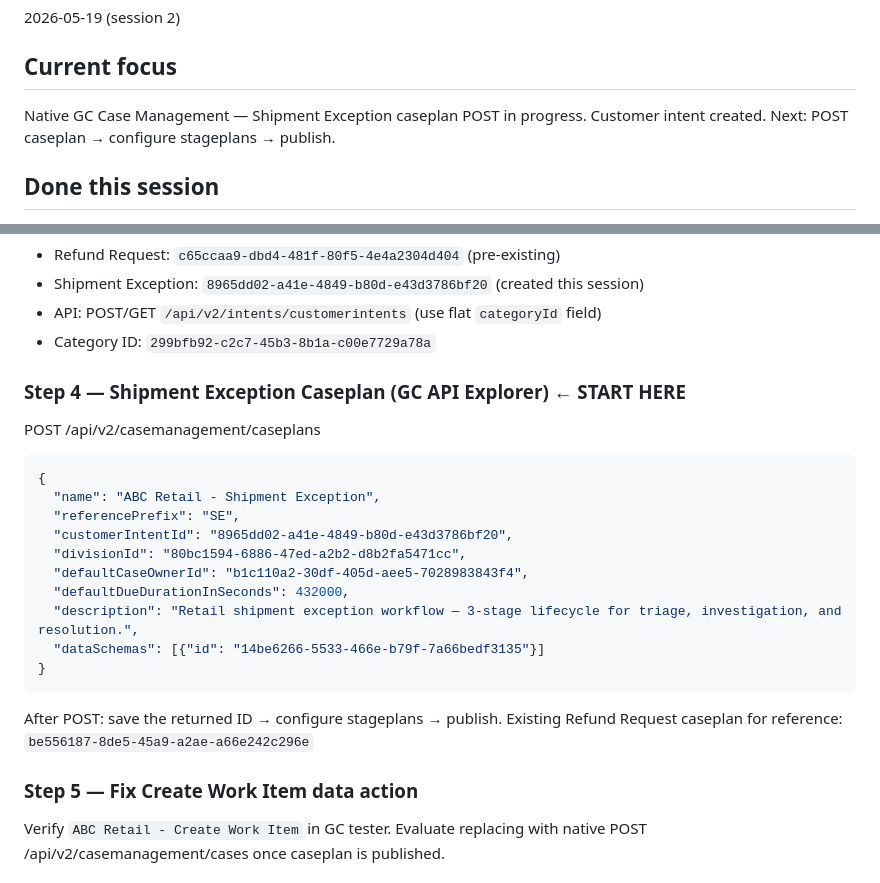
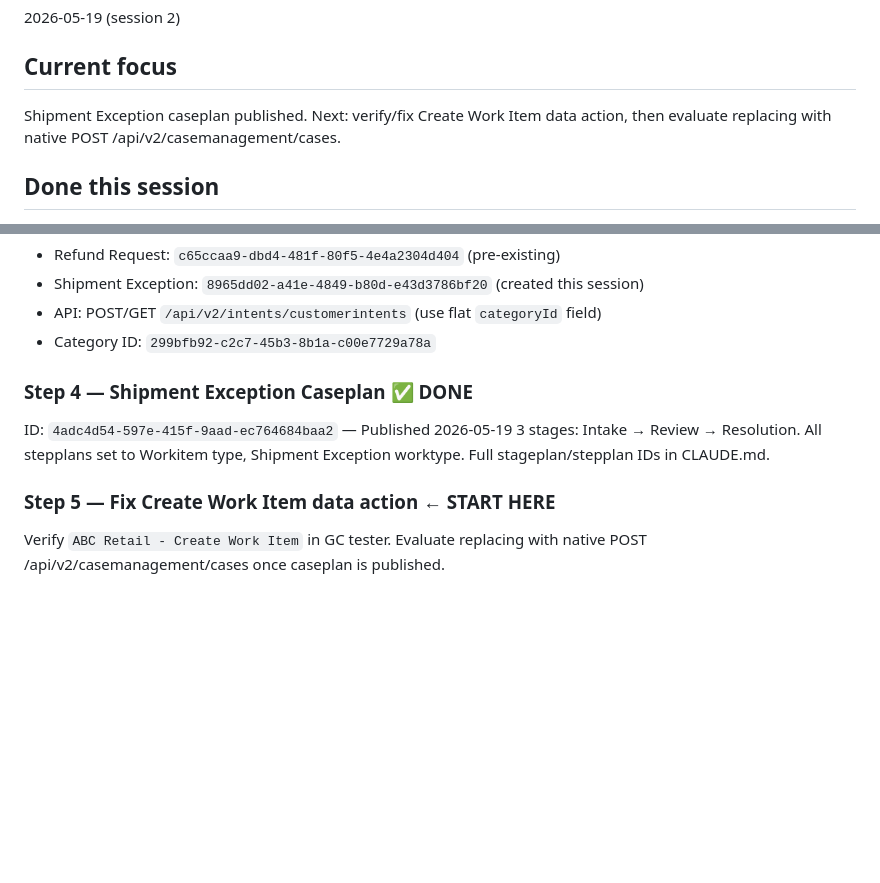
Before and after one commit to JayHenderson66/GenesysDemoProject, a Markdown page: HANDOFF.md, 2 parts joined by grey strips. GitHub-like rendering; blank space fills up the shorter version.

Commit message:
Record Shipment Exception caseplan published — all IDs captured
Caseplan ID 4adc4d54 published with 3 stages (Intake, Review, Resolution).
Added stageplan/stepplan ID table to CLAUDE.md. Updated HANDOFF next step
to verifying the Create Work Item data action.

https://claude.ai/code/session_01HzE7dN7sRnxoMde69ewHE1

````diff
--- a/HANDOFF.md
+++ b/HANDOFF.md
@@ -8,8 +8,8 @@ Update this at the end of every working session. Keep it short and factual.
 2026-05-19 (session 2)
 
 ## Current focus
-Native GC Case Management — Shipment Exception caseplan POST in progress.
-Customer intent created. Next: POST caseplan → configure stageplans → publish.
+Shipment Exception caseplan published. Next: verify/fix Create Work Item data
+action, then evaluate replacing with native POST /api/v2/casemanagement/cases.
 
 ## Done this session
 
@@ -63,24 +63,12 @@ All four worktypes assigned in GC Admin → Schema Display tab.
 - API: POST/GET `/api/v2/intents/customerintents` (use flat `categoryId` field)
 - Category ID: `299bfb92-c2c7-45b3-8b1a-c00e7729a78a`
 
-### Step 4 — Shipment Exception Caseplan (GC API Explorer) ← START HERE
-POST /api/v2/casemanagement/caseplans
-```json
-{
-  "name": "ABC Retail - Shipment Exception",
-  "referencePrefix": "SE",
-  "customerIntentId": "8965dd02-a41e-4849-b80d-e43d3786bf20",
-  "divisionId": "80bc1594-6886-47ed-a2b2-d8b2fa5471cc",
-  "defaultCaseOwnerId": "b1c110a2-30df-405d-aee5-7028983843f4",
-  "defaultDueDurationInSeconds": 432000,
-  "description": "Retail shipment exception workflow — 3-stage lifecycle for triage, investigation, and resolution.",
-  "dataSchemas": [{"id": "14be6266-5533-466e-b79f-7a66bedf3135"}]
-}
-```
-After POST: save the returned ID → configure stageplans → publish.
-Existing Refund Request caseplan for reference: `be556187-8de5-45a9-a2ae-a66e242c296e`
+### Step 4 — Shipment Exception Caseplan ✅ DONE
+ID: `4adc4d54-597e-415f-9aad-ec764684baa2` — Published 2026-05-19
+3 stages: Intake → Review → Resolution. All stepplans set to Workitem type,
+Shipment Exception worktype. Full stageplan/stepplan IDs in CLAUDE.md.
 
-### Step 5 — Fix Create Work Item data action
+### Step 5 — Fix Create Work Item data action ← START HERE
 Verify `ABC Retail - Create Work Item` in GC tester. Evaluate replacing with
 native POST /api/v2/casemanagement/cases once caseplan is published.
 
````
Also changed, not shown: CLAUDE.md (+12 -1 lines).
